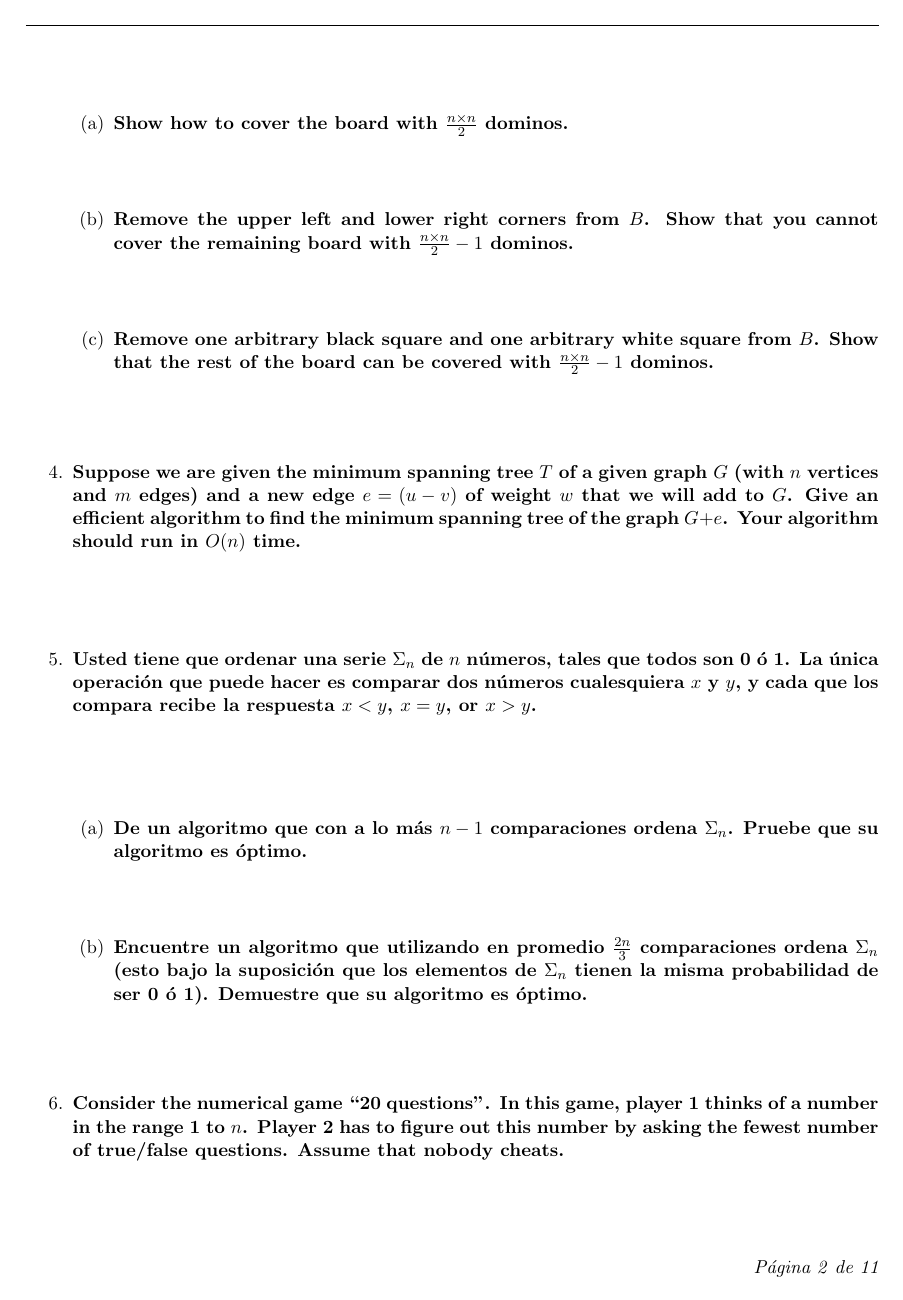
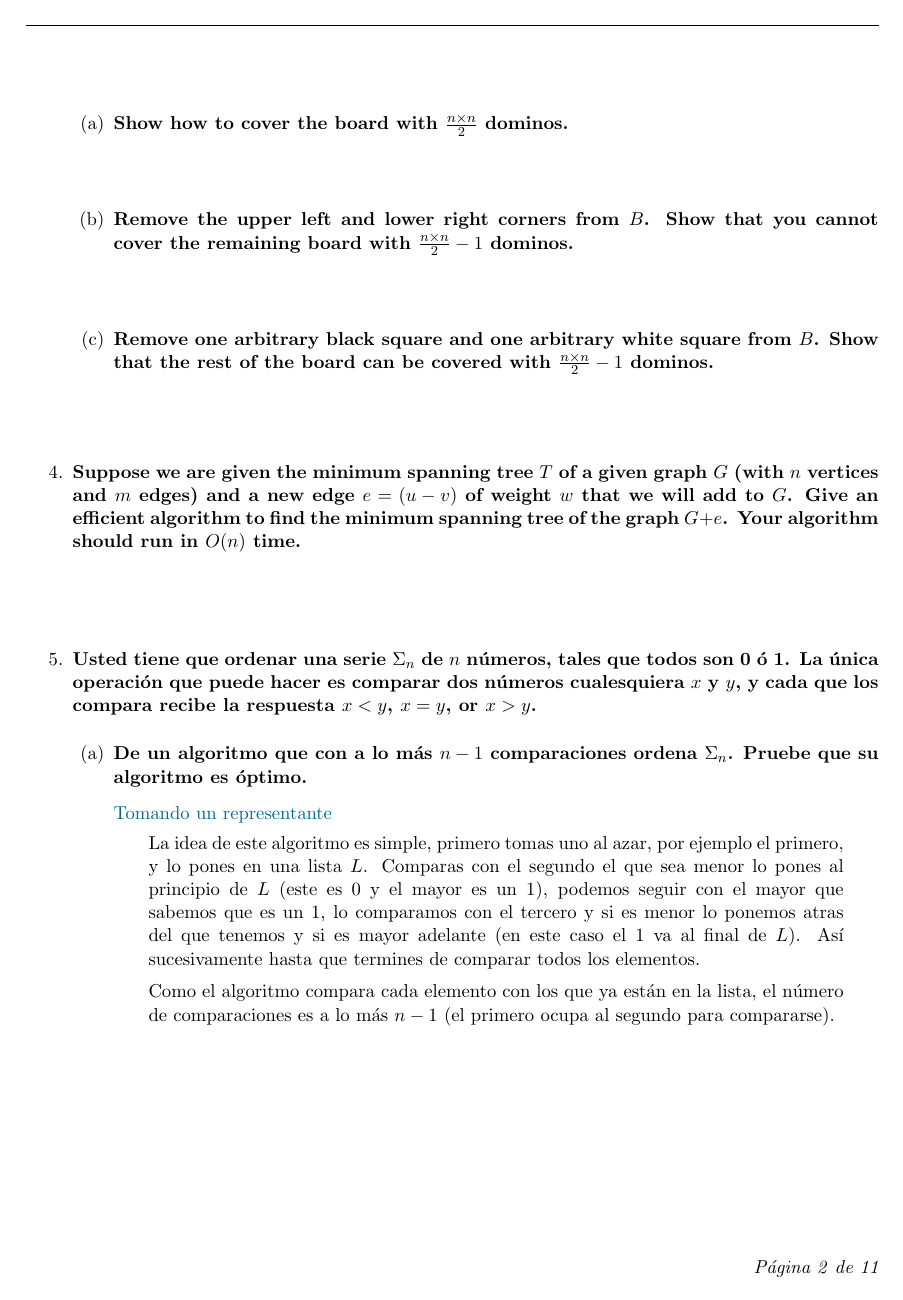
Before and after one commit to JuanSosaCiencias/ADA_2025-1.github.io, a LaTeX problem sheet (tarea05/main.tex, which reads tarea05/src/Ejercicios/ej5/5.1.tex): page 2 of 11. Compiled offline with pdfLaTeX.

Commit message:
feat: agrega lo que llevo de la 55

```diff
--- a/tarea05/src/Ejercicios/ej5/5.1.tex
+++ b/tarea05/src/Ejercicios/ej5/5.1.tex
@@ -1,5 +1,12 @@
 \textbf{De un algoritmo que con a lo más $n - 1$ comparaciones ordena $\Sigma_n$. Pruebe que su algoritmo es óptimo.}\vspace{.2cm}
 
-\textcolor{bibi}{}
+\textcolor{bibi}{Tomando un representante}
 \begin{quote}
+    La idea de este algoritmo es simple, primero tomas uno al azar, por ejemplo el primero, y lo pones en una lista $L$. Comparas con el segundo el que sea menor lo pones al principio de $L$ (este es 0 y el mayor es un 1), podemos seguir con el mayor que sabemos que es un 1, lo comparamos con el tercero y si es menor lo ponemos atras del que tenemos y si es mayor adelante (en este caso el 1 va al final de $L$). Así sucesivamente hasta que termines de comparar todos los elementos.\vspace{.2cm}
+
+    Como el algoritmo compara cada elemento con los que ya están en la lista, el número de comparaciones es a lo más $n - 1$ (el primero ocupa al segundo para compararse).\vspace{.2cm}
+
+
 \end{quote}
+
+\newpage
```
Also changed, not shown: tarea05/src/Ejercicios/ej5/5.tex (+0 -4 lines), tarea05/main.pdf.
